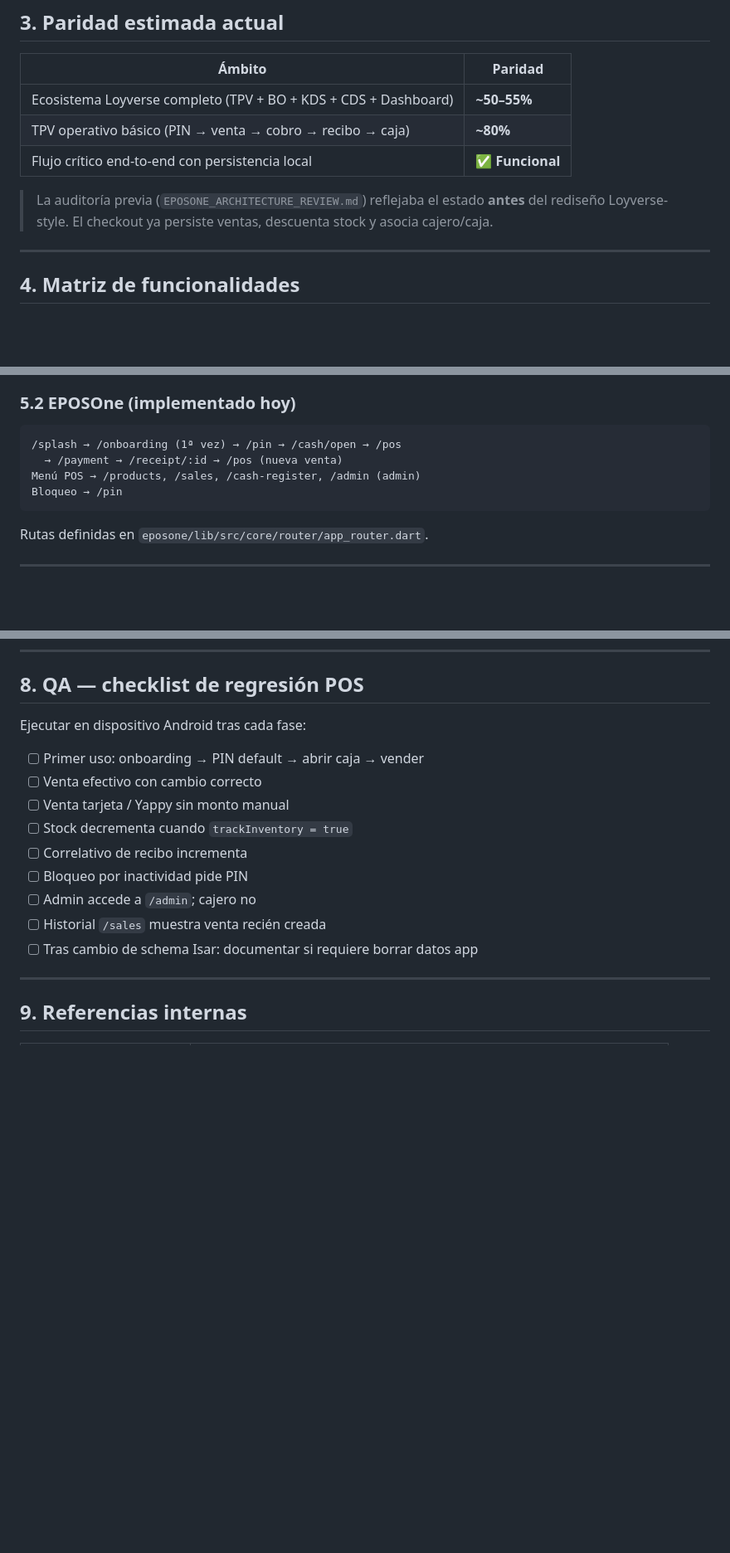
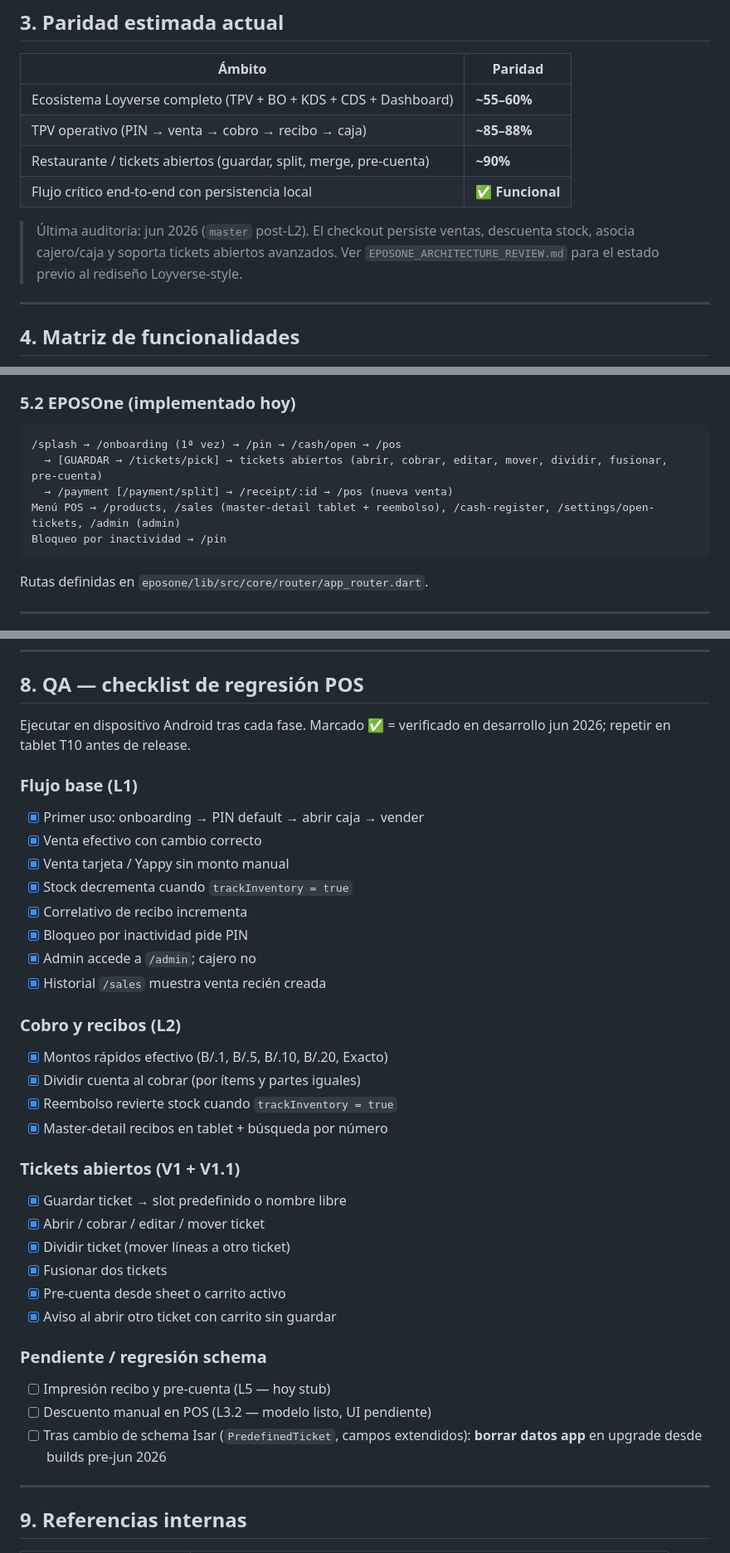
Before and after one commit to shidalgo0925/EPosOne, a Markdown page: EPOSONE_vs_LOYVERSE.md, 3 parts joined by grey strips. Shown at 83% size. Rendered like a GitHub page; blank space fills up the shorter version.

````diff
--- a/EPOSONE_vs_LOYVERSE.md
+++ b/EPOSONE_vs_LOYVERSE.md
@@ -36,11 +36,12 @@ Modelo freemium: TPV base gratis; historial ilimitado, empleados e inventario av
 
 | Ámbito | Paridad |
 |--------|---------|
-| Ecosistema Loyverse completo (TPV + BO + KDS + CDS + Dashboard) | **~50–55%** |
-| TPV operativo básico (PIN → venta → cobro → recibo → caja) | **~80%** |
+| Ecosistema Loyverse completo (TPV + BO + KDS + CDS + Dashboard) | **~55–60%** |
+| TPV operativo (PIN → venta → cobro → recibo → caja) | **~85–88%** |
+| Restaurante / tickets abiertos (guardar, split, merge, pre-cuenta) | **~90%** |
 | Flujo crítico end-to-end con persistencia local | **✅ Funcional** |
 
-> La auditoría previa (`EPOSONE_ARCHITECTURE_REVIEW.md`) reflejaba el estado **antes** del rediseño Loyverse-style. El checkout ya persiste ventas, descuenta stock y asocia cajero/caja.
+> Última auditoría: jun 2026 (`master` post-L2). El checkout persiste ventas, descuenta stock, asocia cajero/caja y soporta tickets abiertos avanzados. Ver `EPOSONE_ARCHITECTURE_REVIEW.md` para el estado previo al rediseño Loyverse-style.
 
 ---
 
@@ -181,9 +182,10 @@ Menú → Artículos / Modificadores / Descuentos
 
 ```
 /splash → /onboarding (1ª vez) → /pin → /cash/open → /pos
-  → /payment → /receipt/:id → /pos (nueva venta)
-Menú POS → /products, /sales, /cash-register, /admin (admin)
-Bloqueo → /pin
+  → [GUARDAR → /tickets/pick] → tickets abiertos (abrir, cobrar, editar, mover, dividir, fusionar, pre-cuenta)
+  → /payment [/payment/split] → /receipt/:id → /pos (nueva venta)
+Menú POS → /products, /sales (master-detail tablet + reembolso), /cash-register, /settings/open-tickets, /admin (admin)
+Bloqueo por inactividad → /pin
 ```
 
 Rutas definidas en `eposone/lib/src/core/router/app_router.dart`.
@@ -273,17 +279,40 @@ Entidades actuales relevantes: `Sale`, `SaleItem`, `Product`, `Category`, `Custo
 
 ## 8. QA — checklist de regresión POS
 
-Ejecutar en dispositivo Android tras cada fase:
+Ejecutar en dispositivo Android tras cada fase. Marcado ✅ = verificado en desarrollo jun 2026; repetir en tablet T10 antes de release.
 
-- [ ] Primer uso: onboarding → PIN default → abrir caja → vender
-- [ ] Venta efectivo con cambio correcto
-- [ ] Venta tarjeta / Yappy sin monto manual
-- [ ] Stock decrementa cuando `trackInventory = true`
-- [ ] Correlativo de recibo incrementa
-- [ ] Bloqueo por inactividad pide PIN
-- [ ] Admin accede a `/admin`; cajero no
-- [ ] Historial `/sales` muestra venta recién creada
-- [ ] Tras cambio de schema Isar: documentar si requiere borrar datos app
+### Flujo base (L1)
+
+- [x] Primer uso: onboarding → PIN default → abrir caja → vender
+- [x] Venta efectivo con cambio correcto
+- [x] Venta tarjeta / Yappy sin monto manual
+- [x] Stock decrementa cuando `trackInventory = true`
+- [x] Correlativo de recibo incrementa
+- [x] Bloqueo por inactividad pide PIN
+- [x] Admin accede a `/admin`; cajero no
+- [x] Historial `/sales` muestra venta recién creada
+
+### Cobro y recibos (L2)
+
+- [x] Montos rápidos efectivo (B/.1, B/.5, B/.10, B/.20, Exacto)
+- [x] Dividir cuenta al cobrar (por ítems y partes iguales)
+- [x] Reembolso revierte stock cuando `trackInventory = true`
+- [x] Master-detail recibos en tablet + búsqueda por número
+
+### Tickets abiertos (V1 + V1.1)
+
+- [x] Guardar ticket → slot predefinido o nombre libre
+- [x] Abrir / cobrar / editar / mover ticket
+- [x] Dividir ticket (mover líneas a otro ticket)
+- [x] Fusionar dos tickets
+- [x] Pre-cuenta desde sheet o carrito activo
+- [x] Aviso al abrir otro ticket con carrito sin guardar
+
+### Pendiente / regresión schema
+
+- [ ] Impresión recibo y pre-cuenta (L5 — hoy stub)
+- [ ] Descuento manual en POS (L3.2 — modelo listo, UI pendiente)
+- [ ] Tras cambio de schema Isar (`PredefinedTicket`, campos extendidos): **borrar datos app** en upgrade desde builds pre-jun 2026
 
 ---
 
````
Also changed, not shown: other parts of EPOSONE_vs_LOYVERSE.md (+10 -6 lines), EPOSONE_MASTER_PLAN_V2.md (added, +539 -0 lines).
